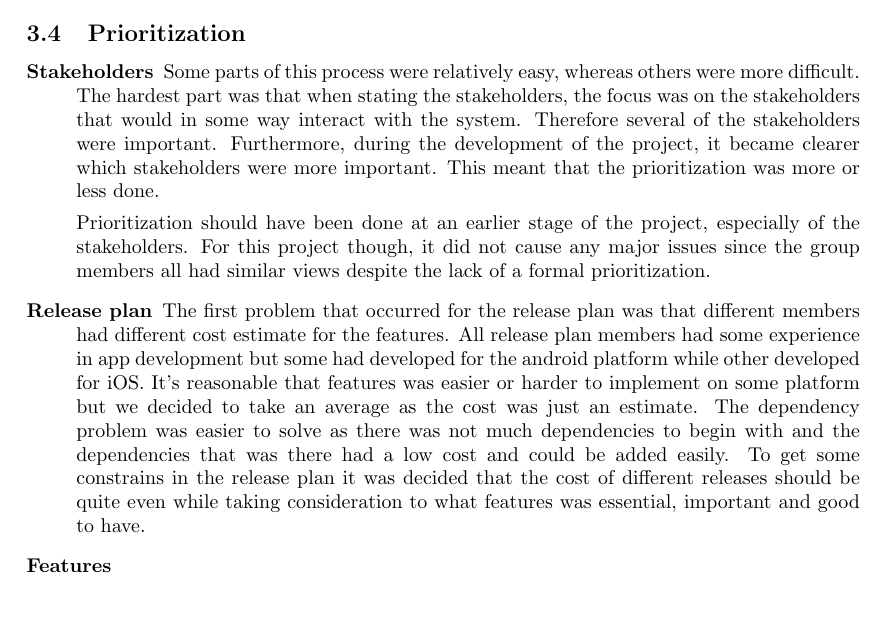
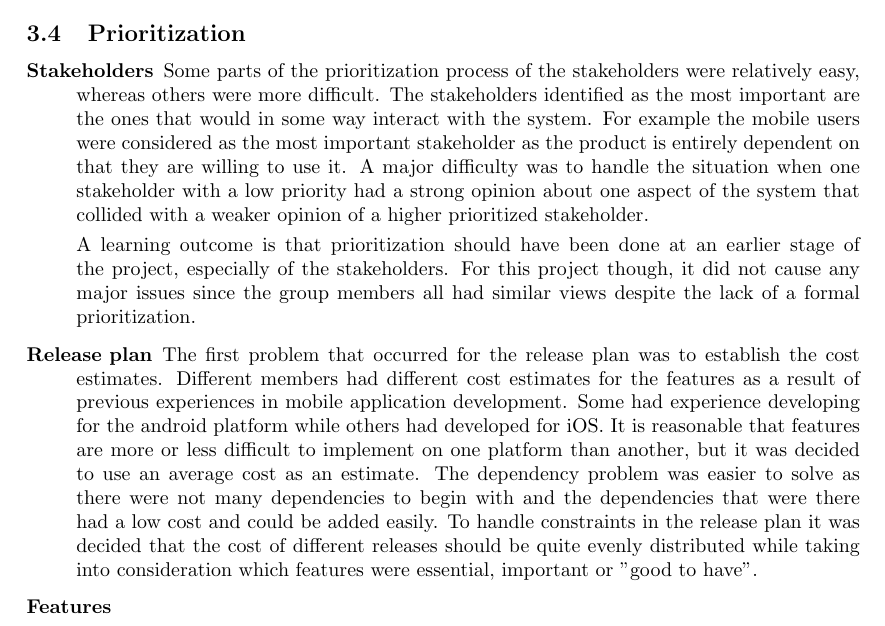
Before and after one commit to Mejvik/ETS170, a LaTeX document (Project Experiences/pe.tex): part of page 10 of 19, cut so that both start at the same text. Compiled offline with pdfLaTeX.

Commit message:
PE changes

```diff
--- a/Project Experiences/pe.tex
+++ b/Project Experiences/pe.tex
@@ -274,12 +274,12 @@ When acting as a key customer it was important to give useful feedback that woul
 % 3J) reflect on prioritization experiences.
 \subsection{Prioritization}
 \begin{description}
-\item[Stakeholders] Some parts of this process were relatively easy, whereas others were more difficult. The hardest part was that when stating the stakeholders, the focus was on the stakeholders that would in some way interact with the system. Therefore several of the stakeholders were important. Furthermore, during the development of the project, it became clearer which stakeholders were more important. This meant that the prioritization was more or less done.
+\item[Stakeholders] Some parts of the prioritization process of the stakeholders were relatively easy, whereas others were more difficult. The stakeholders identified as the most important are the ones that would in some way interact with the system. For example the mobile users were considered as the most important stakeholder as the product is entirely dependent on that they are willing to use it. A major difficulty was to handle the situation when one stakeholder with a low priority had a strong opinion about one aspect of the system that collided with a weaker opinion of a higher prioritized stakeholder.
 
-Prioritization should have been done at an earlier stage of the project, especially of the stakeholders. For this project though, it did not cause any major issues since the group members all had similar views despite the lack of a formal prioritization.
+A learning outcome is that prioritization should have been done at an earlier stage of the project, especially of the stakeholders. For this project though, it did not cause any major issues since the group members all had similar views despite the lack of a formal prioritization.
 
 \item[Release plan]
-The first problem that occurred for the release plan was that different members had different cost estimate for the features. All release plan members had some experience in app development but some had developed for the android platform while other developed for iOS. It’s reasonable that features was easier or harder to implement on some platform but we decided to take an average as the cost was just an estimate. The dependency problem was easier to solve as there was not much dependencies to begin with and the dependencies that was there had a low cost and could be added easily. To get some constrains in the release plan it was decided that the cost of different releases should be quite even while taking consideration to what features was essential, important and good to have.
+The first problem that occurred for the release plan was to establish the cost estimates. Different members had different cost estimates for the features as a result of previous experiences in mobile application development. Some had experience developing for the android platform while others had developed for iOS. It is reasonable that features are more or less difficult to implement on one platform than another, but it was decided to use an average cost as an estimate. The dependency problem was easier to solve as there were not many dependencies to begin with and the dependencies that were there had a low cost and could be added easily. To handle constraints in the release plan it was decided that the cost of different releases should be quite evenly distributed while taking into consideration which features were essential, important or "good to have".
 
 \item[Features]
 \end{description}
```
Also changed, not shown: Project Experiences/pe.pdf.
